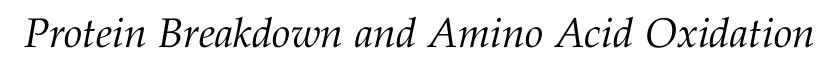
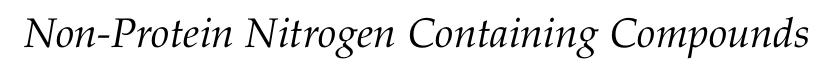
Before and after one commit to BridgesLab/MolecularNutrition, a LaTeX thesis (nutr630-notes.tex): part of page 63 of 67, cut at the place of the change. Compiled offline with pdfLaTeX.

Commit message:
Fixed error in chapter title for nitrogen containing compounds

```diff
--- a/nutr630-notes.tex
+++ b/nutr630-notes.tex
@@ -317,7 +317,7 @@ These chapters are the lecture notes from NUTR630: Principles of Nutritional Sci
 \chapter{Protein Breakdown and Amino Acid Oxidation}\label{ch:protein-oxidation}
 \subfile{tex-processed/protein-oxidation-book}
 
-\chapter{Protein Breakdown and Amino Acid Oxidation}
+\chapter{Non-Protein Nitrogen Containing Compounds}
 \label{ch:nitrogen-containing-compounds}
 \subfile{tex-processed/nitrogen-compounds-book}
 
```
